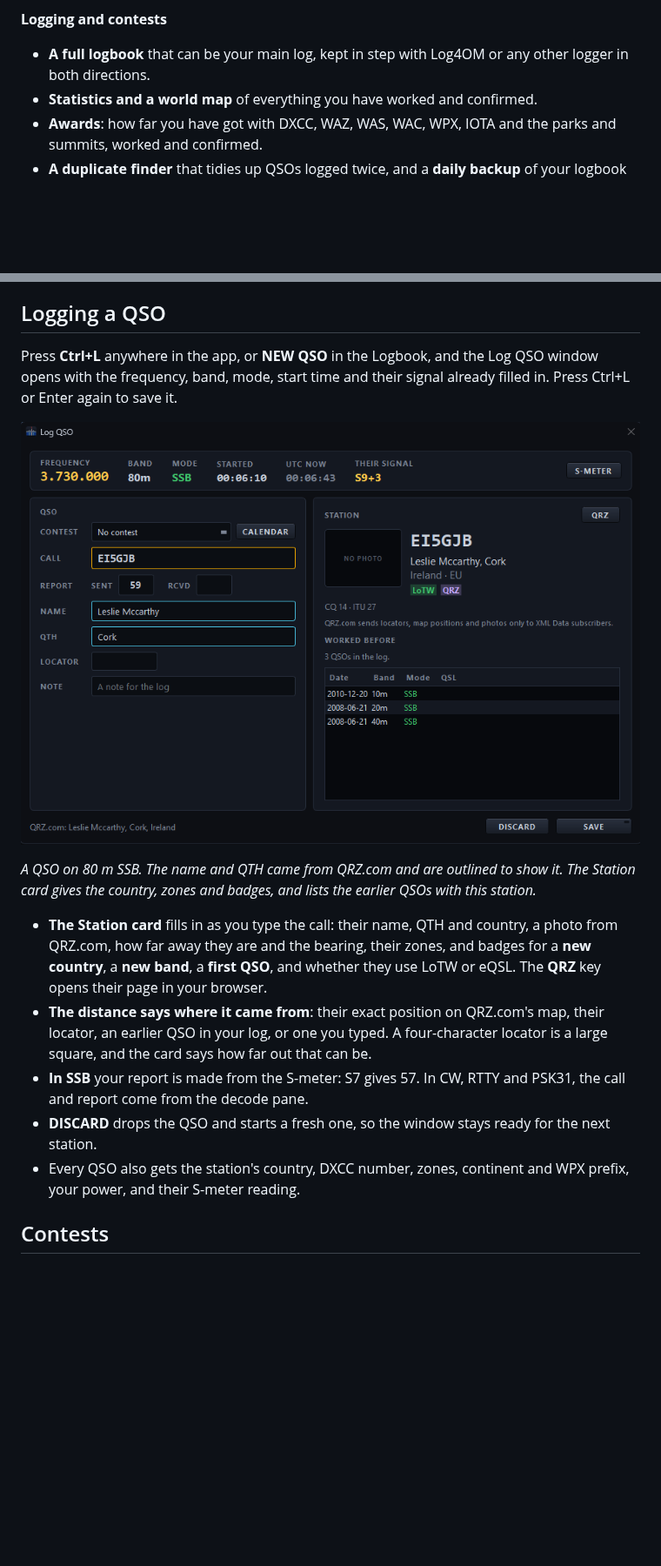
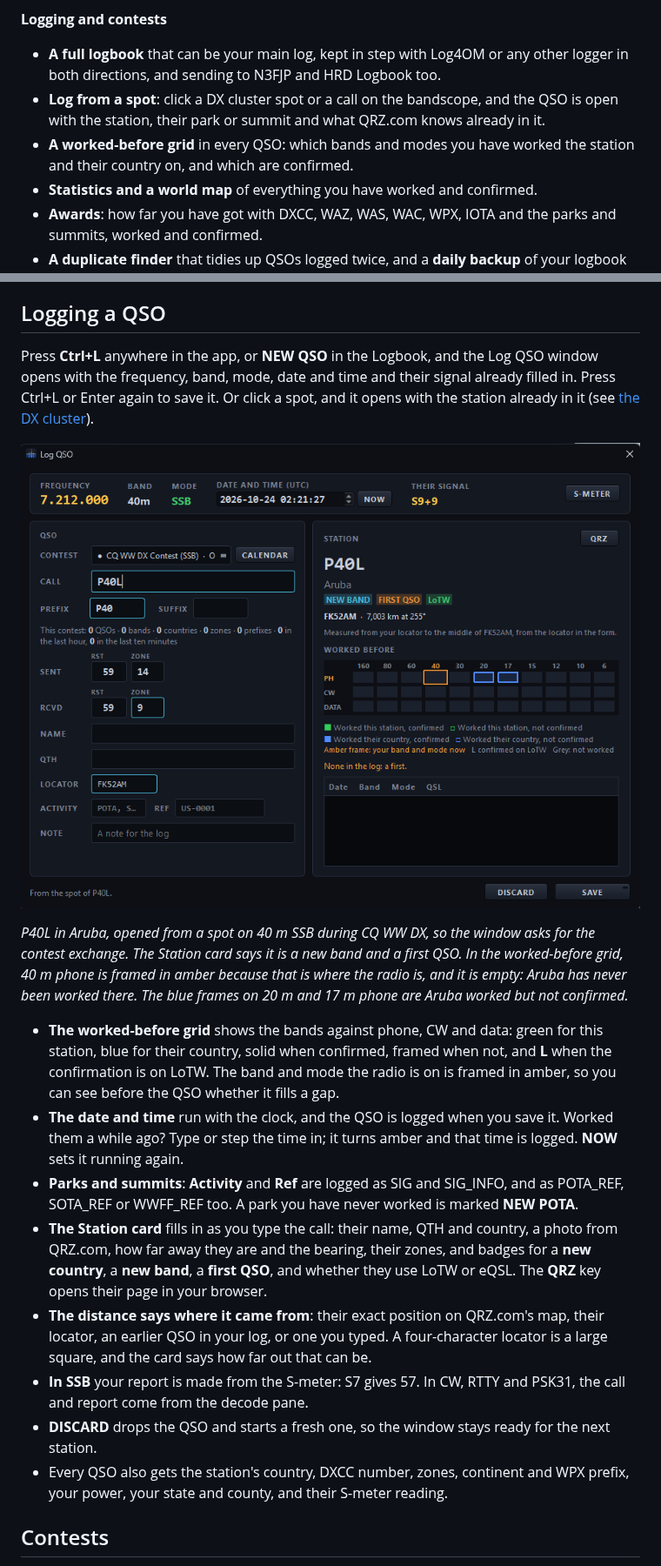
Before and after one commit to lmacc/Kenwood-TS-890-Client-TCI-Server-v2, a Markdown page: README.md, 2 parts joined by grey strips. Shown at 87% size. Drawn GitHub-style; pictures changed too: docs/images/log-qso-grid.png (added); blank space fills up the shorter version.

Commit message:
README for 2.4.13: log from a spot, worked-before grid, N3FJP and HRD, state and county

```diff
--- a/README.md
+++ b/README.md
@@ -138,7 +146,13 @@ panel.
 **Logging and contests**
 
 - **A full logbook** that can be your main log, kept in step with Log4OM
-  or any other logger in both directions.
+  or any other logger in both directions, and sending to N3FJP and HRD
+  Logbook too.
+- **Log from a spot**: click a DX cluster spot or a call on the bandscope,
+  and the QSO is open with the station, their park or summit and what
+  QRZ.com knows already in it.
+- **A worked-before grid** in every QSO: which bands and modes you have
+  worked the station and their country on, and which are confirmed.
 - **Statistics and a world map** of everything you have worked and
   confirmed.
 - **Awards**: how far you have got with DXCC, WAZ, WAS, WAC, WPX, IOTA and
@@ -282,15 +299,31 @@ in this window.*
 ## Logging a QSO
 
 Press **Ctrl+L** anywhere in the app, or **NEW QSO** in the Logbook, and
-the Log QSO window opens with the frequency, band, mode, start time and
-their signal already filled in. Press Ctrl+L or Enter again to save it.
+the Log QSO window opens with the frequency, band, mode, date and time and
+their signal already filled in. Press Ctrl+L or Enter again to save it. Or
+click a spot, and it opens with the station already in it (see
+[the DX cluster](#the-dx-cluster)).
 
-![The Log QSO window](docs/images/log-qso.png)
+![The Log QSO window](docs/images/log-qso-grid.png)
 
-*A QSO on 80 m SSB. The name and QTH came from QRZ.com and are outlined
-to show it. The Station card gives the country, zones and badges, and
-lists the earlier QSOs with this station.*
+*P40L in Aruba, opened from a spot on 40 m SSB during CQ WW DX, so the
+window asks for the contest exchange. The Station card says it is a new
+band and a first QSO. In the worked-before grid, 40 m phone is framed in
+amber because that is where the radio is, and it is empty: Aruba has never
+been worked there. The blue frames on 20 m and 17 m phone are Aruba worked
+but not confirmed.*
 
+- **The worked-before grid** shows the bands against phone, CW and data:
+  green for this station, blue for their country, solid when confirmed,
+  framed when not, and **L** when the confirmation is on LoTW. The band and
+  mode the radio is on is framed in amber, so you can see before the QSO
+  whether it fills a gap.
+- **The date and time** run with the clock, and the QSO is logged when you
+  save it. Worked them a while ago? Type or step the time in; it turns
+  amber and that time is logged. **NOW** sets it running again.
+- **Parks and summits**: **Activity** and **Ref** are logged as SIG and
+  SIG_INFO, and as POTA_REF, SOTA_REF or WWFF_REF too. A park you have never
+  worked is marked **NEW POTA**.
 - **The Station card** fills in as you type the call: their name, QTH and
   country, a photo from QRZ.com, how far away they are and the bearing,
   their zones, and badges for a **new country**, a **new band**, a **first
@@ -305,7 +338,8 @@ lists the earlier QSOs with this station.*
 - **DISCARD** drops the QSO and starts a fresh one, so the window stays
   ready for the next station.
 - Every QSO also gets the station's country, DXCC number, zones, continent
-  and WPX prefix, your power, and their S-meter reading.
+  and WPX prefix, your power, your state and county, and their S-meter
+  reading.
 
 ## Contests
 
```
Also changed, not shown: other parts of README.md (+39 -8 lines), docs/images/call-and-log.png (added).
